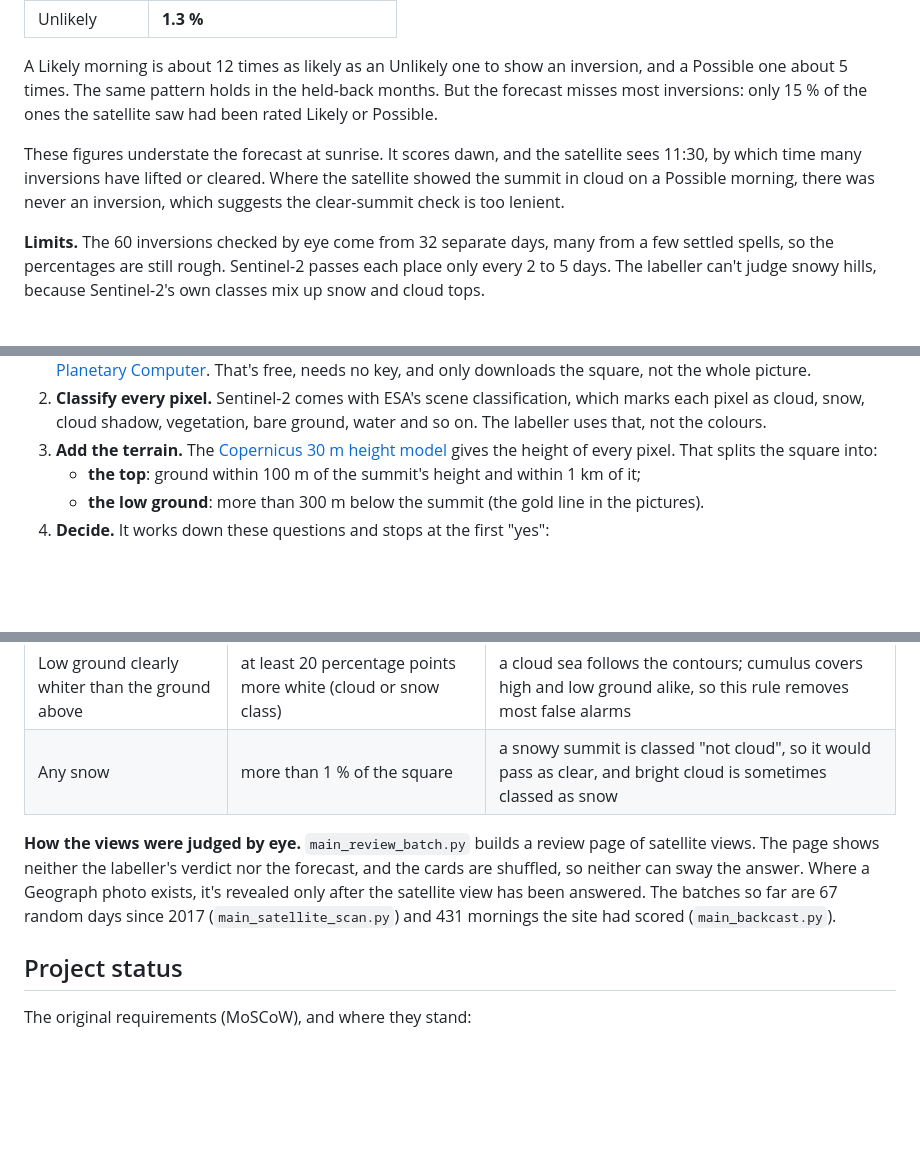
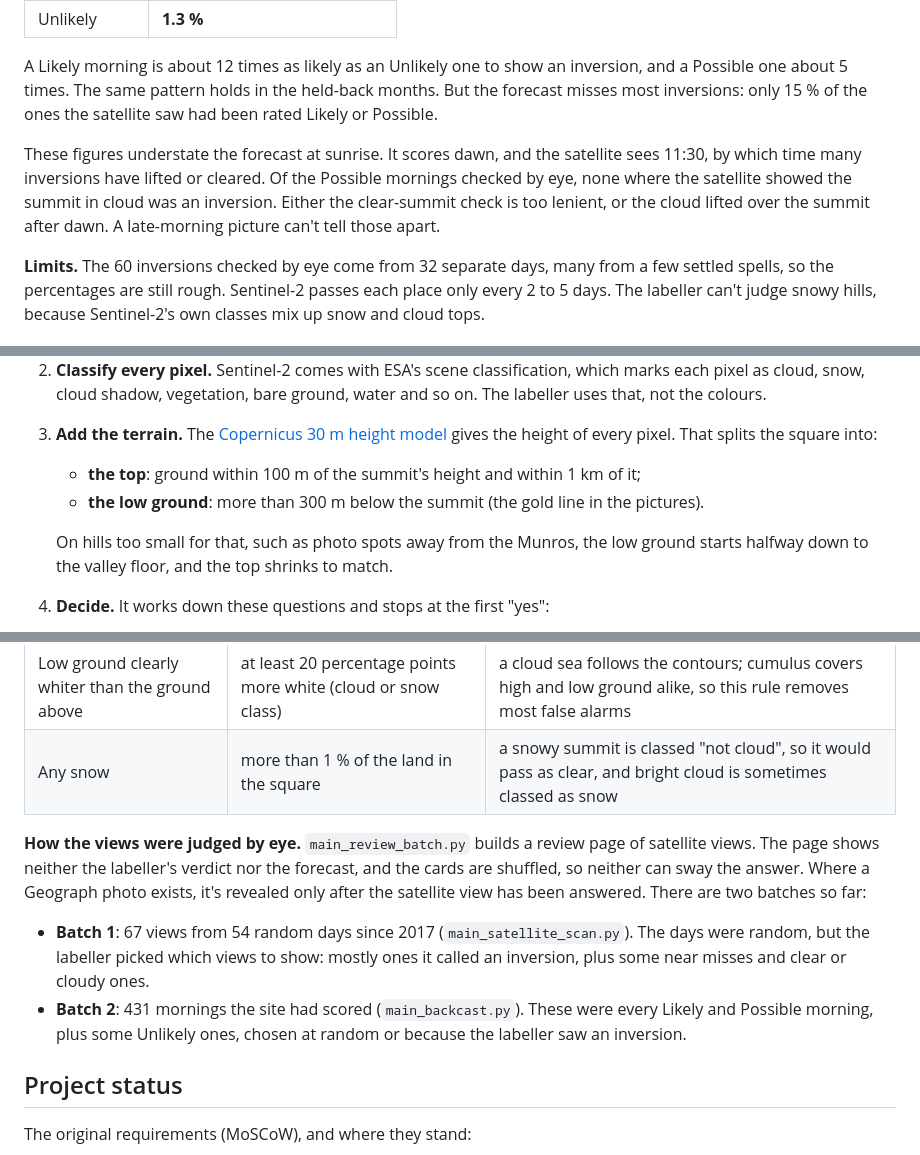
Before and after one commit to clbutler/cloud_inv, a Markdown page: README.md, 3 parts joined by grey strips. GitHub-like rendering; blank space fills up the shorter version.

````diff
--- a/README.md
+++ b/README.md
@@ -87,7 +91,7 @@ The site's scoring was run on [archived Met Office forecasts](https://open-meteo
 
 A Likely morning is about 12 times as likely as an Unlikely one to show an inversion, and a Possible one about 5 times. The same pattern holds in the held-back months. But the forecast misses most inversions: only 15 % of the ones the satellite saw had been rated Likely or Possible.
 
-These figures understate the forecast at sunrise. It scores dawn, and the satellite sees 11:30, by which time many inversions have lifted or cleared. Where the satellite showed the summit in cloud on a Possible morning, there was never an inversion, which suggests the clear-summit check is too lenient.
+These figures understate the forecast at sunrise. It scores dawn, and the satellite sees 11:30, by which time many inversions have lifted or cleared. Of the Possible mornings checked by eye, none where the satellite showed the summit in cloud was an inversion. Either the clear-summit check is too lenient, or the cloud lifted over the summit after dawn. A late-morning picture can't tell those apart.
 
 **Limits.** The 60 inversions checked by eye come from 32 separate days, many from a few settled spells, so the percentages are still rough. Sentinel-2 passes each place only every 2 to 5 days. The labeller can't judge snowy hills, because Sentinel-2's own classes mix up snow and cloud tops.
 
@@ -104,6 +108,8 @@ The labeller (`label_box` in `scripts/satellite_function.py`) turns that idea in
 3. **Add the terrain.** The [Copernicus 30 m height model](https://planetarycomputer.microsoft.com/dataset/cop-dem-glo-30) gives the height of every pixel. That splits the square into:
    - **the top**: ground within 100 m of the summit's height and within 1 km of it;
    - **the low ground**: more than 300 m below the summit (the gold line in the pictures).
+
+   On hills too small for that, such as photo spots away from the Munros, the low ground starts halfway down to the valley floor, and the top shrinks to match.
 4. **Decide.** It works down these questions and stops at the first "yes":
 
 ```mermaid
@@ -127,9 +133,11 @@ The numbers behind those questions:
 | Top almost clear | 10 % cloud or less | a few wisps on the summit are allowed |
 | Some cloud on the low ground | 10 % or more | a cloud sea filling only the glen floors covers little of an 8 km square |
 | Low ground clearly whiter than the ground above | at least 20 percentage points more white (cloud or snow class) | a cloud sea follows the contours; cumulus covers high and low ground alike, so this rule removes most false alarms |
-| Any snow | more than 1 % of the square | a snowy summit is classed "not cloud", so it would pass as clear, and bright cloud is sometimes classed as snow |
+| Any snow | more than 1 % of the land in the square | a snowy summit is classed "not cloud", so it would pass as clear, and bright cloud is sometimes classed as snow |
 
-**How the views were judged by eye.** `main_review_batch.py` builds a review page of satellite views. The page shows neither the labeller's verdict nor the forecast, and the cards are shuffled, so neither can sway the answer. Where a Geograph photo exists, it's revealed only after the satellite view has been answered. The batches so far are 67 random days since 2017 (`main_satellite_scan.py`) and 431 mornings the site had scored (`main_backcast.py`).
+**How the views were judged by eye.** `main_review_batch.py` builds a review page of satellite views. The page shows neither the labeller's verdict nor the forecast, and the cards are shuffled, so neither can sway the answer. Where a Geograph photo exists, it's revealed only after the satellite view has been answered. There are two batches so far:
+- **Batch 1**: 67 views from 54 random days since 2017 (`main_satellite_scan.py`). The days were random, but the labeller picked which views to show: mostly ones it called an inversion, plus some near misses and clear or cloudy ones.
+- **Batch 2**: 431 mornings the site had scored (`main_backcast.py`). These were every Likely and Possible morning, plus some Unlikely ones, chosen at random or because the labeller saw an inversion.
 
 ## Project status
 
````
Also changed, not shown: other parts of README.md (+16 -10 lines).
